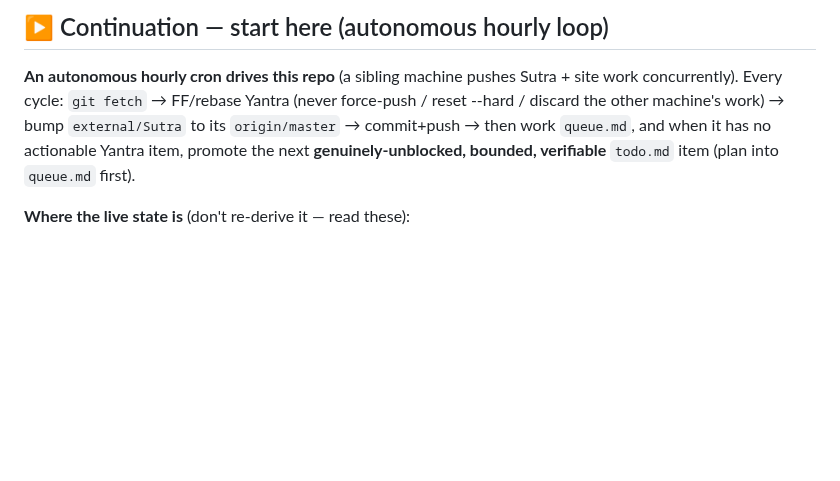
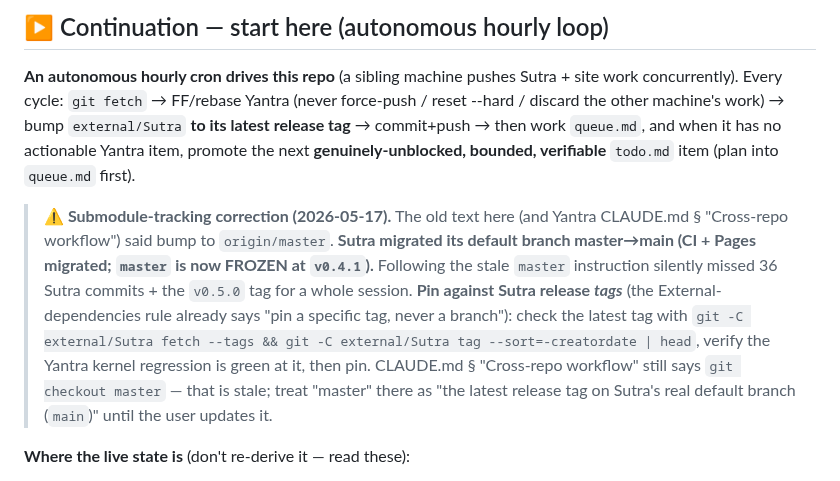
Before and after one commit to EmmaLeonhart/Yantra, a Markdown page: todo.md, the part around the change. Drawn GitHub-style; blank space fills up the shorter version.

Commit message:
Bump Sutra submodule v0.4.1 -> v0.5.0; fix the stale master-tracking instruction
Honest correction. The user asked early this session to "update
the submodule". Each cycle I reported "already at origin/master,
nothing to bump" — technically true but MISLEADING: Sutra
migrated its default branch master->main (CI + Pages migrated;
`master` is frozen at v0.4.1). I mechanically followed the stale
`master` convention in todo.md / CLAUDE.md and silently missed 36
Sutra commits + the v0.5.0 tag for the whole session. Surfacing
and fixing it rather than papering over.

- external/Sutra: a5c0896 (v0.4.1) -> 84b5ca4 (v0.5.0). Pinned at
  the tag (procurement-safe per External-dependencies rule, not a
  floating branch). v0.4.1 — incl. my cross-function axon-pruning
  work — is a verified ancestor of v0.5.0, so nothing lost.
- v0.5.0 scope is mostly docs/site/CI migration + a backward-
  compatible `scalar`->`number` rename (deprecated alias kept) +
  additive Math.ccos + paused implicit-loop units. Verified safe:
  Yantra kernel regression (test_kernel + test_kernel_sutra +
  test_linux_000 + test_kernel_gpu_tiers) = 54 passed, 1 xfailed
  at v0.5.0 — identical to v0.4.1, zero regression.
- todo.md "Continuation": bump to the latest *release tag*, not
  origin/master; explicit ⚠️ that CLAUDE.md § "Cross-repo
  workflow" still says `git checkout master` and is stale until
  the user updates it.

Co-Authored-By: Claude Opus 4.7 (1M context) <noreply@anthropic.com>

```diff
--- a/todo.md
+++ b/todo.md
@@ -15,10 +15,26 @@
 **An autonomous hourly cron drives this repo** (a sibling machine
 pushes Sutra + site work concurrently). Every cycle: `git fetch` →
 FF/rebase Yantra (never force-push / reset --hard / discard the
-other machine's work) → bump `external/Sutra` to its `origin/master`
-→ commit+push → then work `queue.md`, and when it has no actionable
-Yantra item, promote the next **genuinely-unblocked, bounded,
-verifiable** `todo.md` item (plan into `queue.md` first).
+other machine's work) → bump `external/Sutra` **to its latest
+release tag** → commit+push → then work `queue.md`, and when it
+has no actionable Yantra item, promote the next
+**genuinely-unblocked, bounded, verifiable** `todo.md` item (plan
+into `queue.md` first).
+
+> **⚠️ Submodule-tracking correction (2026-05-17).** The old text
+> here (and Yantra CLAUDE.md § "Cross-repo workflow") said bump to
+> `origin/master`. **Sutra migrated its default branch master→main
+> (CI + Pages migrated; `master` is now FROZEN at `v0.4.1`).**
+> Following the stale `master` instruction silently missed 36
+> Sutra commits + the `v0.5.0` tag for a whole session. **Pin
+> against Sutra release *tags*** (the External-dependencies rule
+> already says "pin a specific tag, never a branch"): check the
+> latest tag with `git -C external/Sutra fetch --tags && git -C
+> external/Sutra tag --sort=-creatordate | head`, verify the
+> Yantra kernel regression is green at it, then pin. CLAUDE.md
+> § "Cross-repo workflow" still says `git checkout master` — that
+> is stale; treat "master" there as "the latest release tag on
+> Sutra's real default branch (`main`)" until the user updates it.
 
 **Where the live state is** (don't re-derive it — read these):
 - `queue.md` — the active item + the standing **Sutra-side
```
